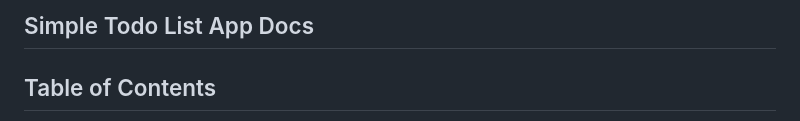
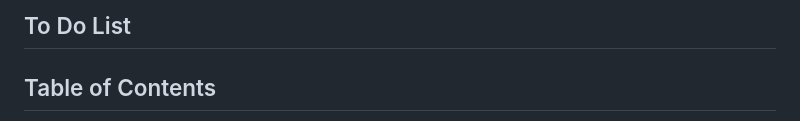
Before and after one commit to ctrlabhi/Elevate, a Markdown page: Elevate_To Do List/README.md, the part around the change. GitHub-like rendering.

```diff
--- a/Elevate_To Do List/README.md
+++ b/Elevate_To Do List/README.md
@@ -1,4 +1,4 @@
-## Simple Todo List App Docs
+## To Do List
 
 ## Table of Contents
 
```
